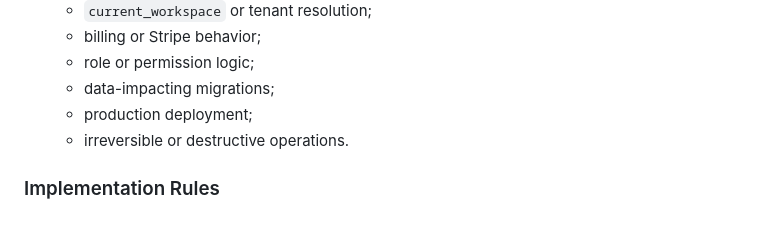
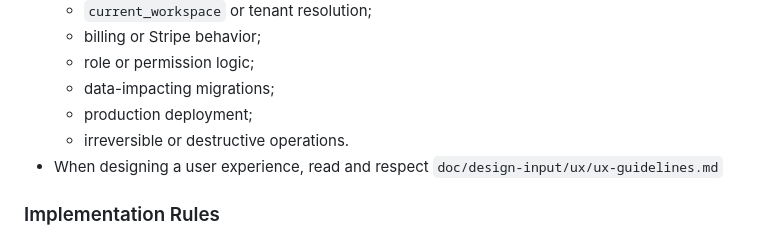
Before and after one commit to exnihiloai/nodl, a Markdown page: AGENTS.md, the part around the change. GitHub-like rendering.

Commit message:
Add UX guidelines for user experience design
- Introduced a new document outlining principles for designing a user experience that is simple, clear, and trustworthy.
- Updated AGENTS.md to reference the new UX guidelines, emphasizing the importance of adhering to these principles during design processes.

```diff
--- a/AGENTS.md
+++ b/AGENTS.md
@@ -77,6 +77,7 @@ A task is not done until all applicable items below are complete:
   - data-impacting migrations;
   - production deployment;
   - irreversible or destructive operations.
+- When designing a user experience, read and respect `doc/design-input/ux/ux-guidelines.md`
 
 ### Implementation Rules
 
```
Also changed, not shown: 1 other file.
